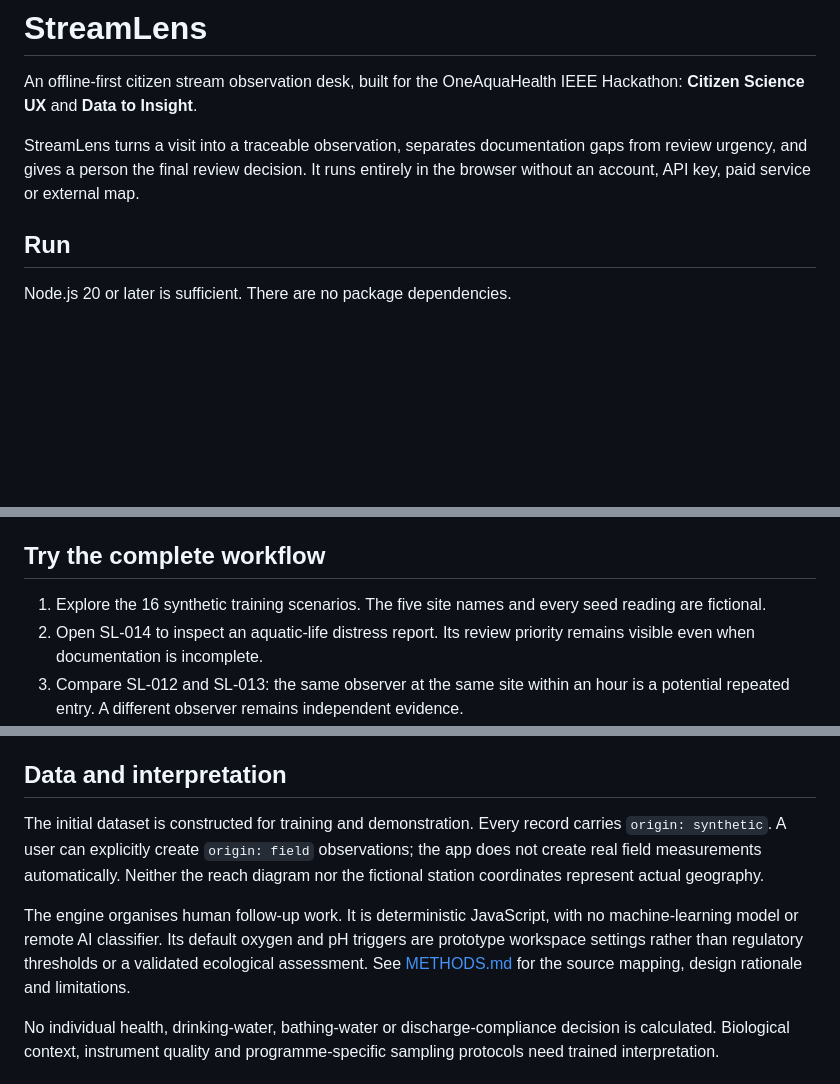
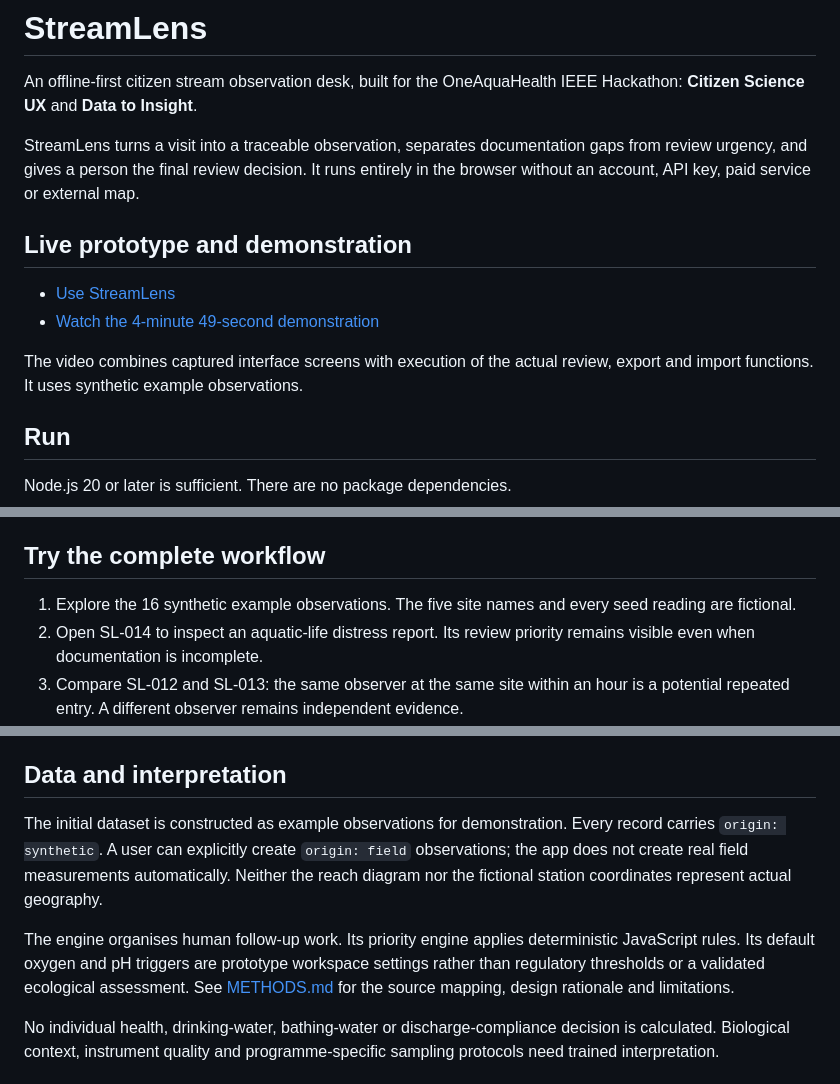
Before and after one commit to qorud02/streamlens-oneaquahealth-2026, a Markdown page: README.md, 3 parts joined by grey strips. Rendered like a GitHub page; blank space fills up the shorter version.

Commit message:
Add StreamLens demo video and clarify synthetic examples

```diff
--- a/README.md
+++ b/README.md
@@ -3,6 +3,13 @@
 An offline-first citizen stream observation desk, built for the OneAquaHealth IEEE Hackathon: **Citizen Science UX** and **Data to Insight**.
 
 StreamLens turns a visit into a traceable observation, separates documentation gaps from review urgency, and gives a person the final review decision. It runs entirely in the browser without an account, API key, paid service or external map.
+
+## Live prototype and demonstration
+
+- [Use StreamLens](https://qorud02.github.io/streamlens-oneaquahealth-2026/)
+- [Watch the 4-minute 49-second demonstration](https://share.descript.com/view/KJh8WX2qWAw)
+
+The video combines captured interface screens with execution of the actual review, export and import functions. It uses synthetic example observations.
 
 ## Run
 
@@ -19,7 +26,7 @@ Any static web server can serve this directory. HTTPS or localhost enables servi
 
 ## Try the complete workflow
 
-1. Explore the 16 synthetic training scenarios. The five site names and every seed reading are fictional.
+1. Explore the 16 synthetic example observations. The five site names and every seed reading are fictional.
 2. Open SL-014 to inspect an aquatic-life distress report. Its review priority remains visible even when documentation is incomplete.
 3. Compare SL-012 and SL-013: the same observer at the same site within an hour is a potential repeated entry. A different observer remains independent evidence.
 4. Add an observation, leave unmeasured numeric fields blank, and inspect the explanation before selecting a review action.
@@ -41,9 +48,9 @@ Any static web server can serve this directory. HTTPS or localhost enables servi
 
 ## Data and interpretation
 
-The initial dataset is constructed for training and demonstration. Every record carries `origin: synthetic`. A user can explicitly create `origin: field` observations; the app does not create real field measurements automatically. Neither the reach diagram nor the fictional station coordinates represent actual geography.
+The initial dataset is constructed as example observations for demonstration. Every record carries `origin: synthetic`. A user can explicitly create `origin: field` observations; the app does not create real field measurements automatically. Neither the reach diagram nor the fictional station coordinates represent actual geography.
 
-The engine organises human follow-up work. It is deterministic JavaScript, with no machine-learning model or remote AI classifier. Its default oxygen and pH triggers are prototype workspace settings rather than regulatory thresholds or a validated ecological assessment. See [METHODS.md](METHODS.md) for the source mapping, design rationale and limitations.
+The engine organises human follow-up work. Its priority engine applies deterministic JavaScript rules. Its default oxygen and pH triggers are prototype workspace settings rather than regulatory thresholds or a validated ecological assessment. See [METHODS.md](METHODS.md) for the source mapping, design rationale and limitations.
 
 No individual health, drinking-water, bathing-water or discharge-compliance decision is calculated. Biological context, instrument quality and programme-specific sampling protocols need trained interpretation.
 
```
Also changed, not shown: other parts of README.md (+1 -1 lines).
